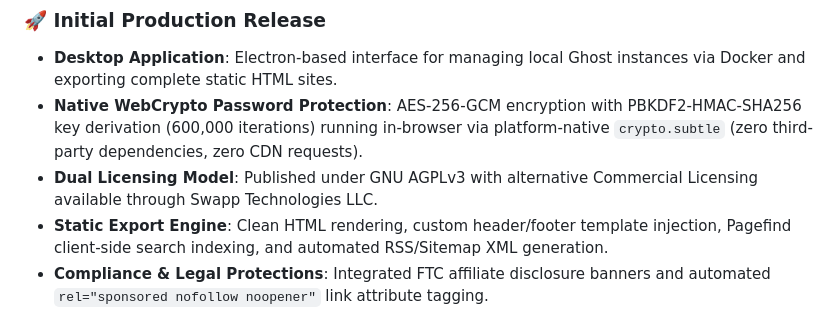
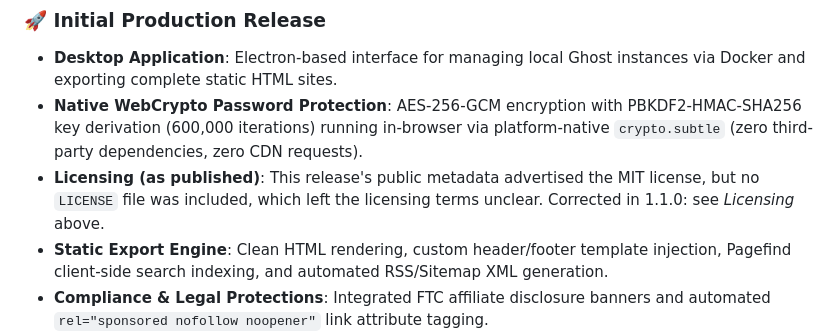
Before and after one commit to Swapp-Technologies-LLC/staticGhost, a Markdown page: CHANGELOG.md, the part around the change. GitHub-like rendering.

Commit message:
Correct v1.0.0 changelog licensing entry to reflect what was actually published

```diff
--- a/CHANGELOG.md
+++ b/CHANGELOG.md
@@ -62,7 +62,7 @@ and this project adheres to [Semantic Versioning](https://semver.org/spec/v2.0.0
 
 * **Desktop Application**: Electron-based interface for managing local Ghost instances via Docker and exporting complete static HTML sites.
 * **Native WebCrypto Password Protection**: AES-256-GCM encryption with PBKDF2-HMAC-SHA256 key derivation (600,000 iterations) running in-browser via platform-native `crypto.subtle` (zero third-party dependencies, zero CDN requests).
-* **Dual Licensing Model**: Published under GNU AGPLv3 with alternative Commercial Licensing available through Swapp Technologies LLC.
+* **Licensing (as published)**: This release's public metadata advertised the MIT license, but no `LICENSE` file was included, which left the licensing terms unclear. Corrected in 1.1.0: see *Licensing* above.
 * **Static Export Engine**: Clean HTML rendering, custom header/footer template injection, Pagefind client-side search indexing, and automated RSS/Sitemap XML generation.
 * **Compliance & Legal Protections**: Integrated FTC affiliate disclosure banners and automated `rel="sponsored nofollow noopener"` link attribute tagging.
 * **Documentation Architecture**: Comprehensive public documentation covering architecture specifications, standard operating procedures, and certification question banks.
```
